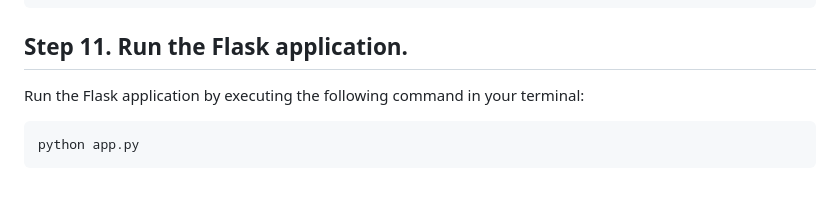
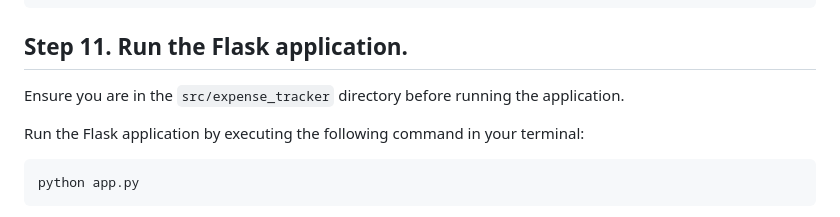
Before and after one commit to GabrielAlexandratos/2025-SE-GA-JungleLogbook, a Markdown page: docs/serving_a_webpage.md, the part around one of its changes. GitHub-like rendering; blank space fills up the shorter version.

````diff
--- a/docs/serving_a_webpage.md
+++ b/docs/serving_a_webpage.md
@@ -124,6 +124,8 @@ Create an `index.html` file in the `src/expense_tracker/templates/` directory wi
 ```
 
 ## Step 11. Run the Flask application.
+Ensure you are in the `src/expense_tracker` directory before running the application.
+
 Run the Flask application by executing the following command in your terminal:
 ```
 python app.py
````
Also changed, not shown: other parts of docs/serving_a_webpage.md (+2 -2 lines).
